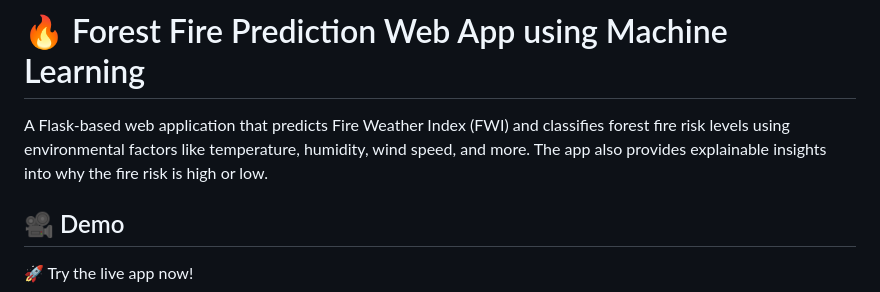
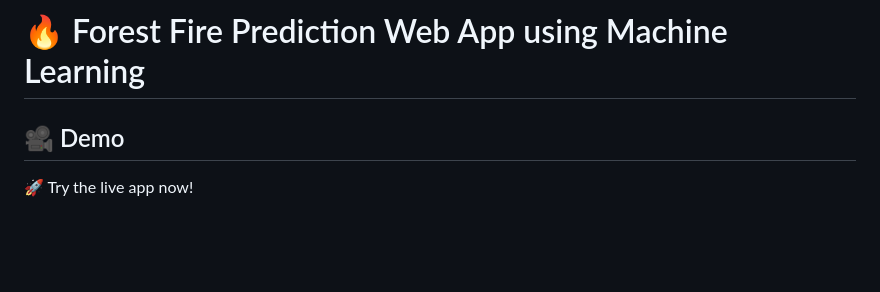
Before and after one commit to anmol7240/Forest-Fire_FWI-Prediction, a Markdown page: README.md, the part around the change. GitHub-like rendering; blank space fills up the shorter version.

```diff
--- a/README.md
+++ b/README.md
@@ -1,7 +1,7 @@
 
 # 🔥 Forest Fire Prediction Web App using Machine Learning
 
-A Flask-based web application that predicts Fire Weather Index (FWI) and classifies forest fire risk levels using environmental factors like temperature, humidity, wind speed, and more. The app also provides explainable insights into why the fire risk is high or low.
+
 
 
 ## 🎥 Demo
```
